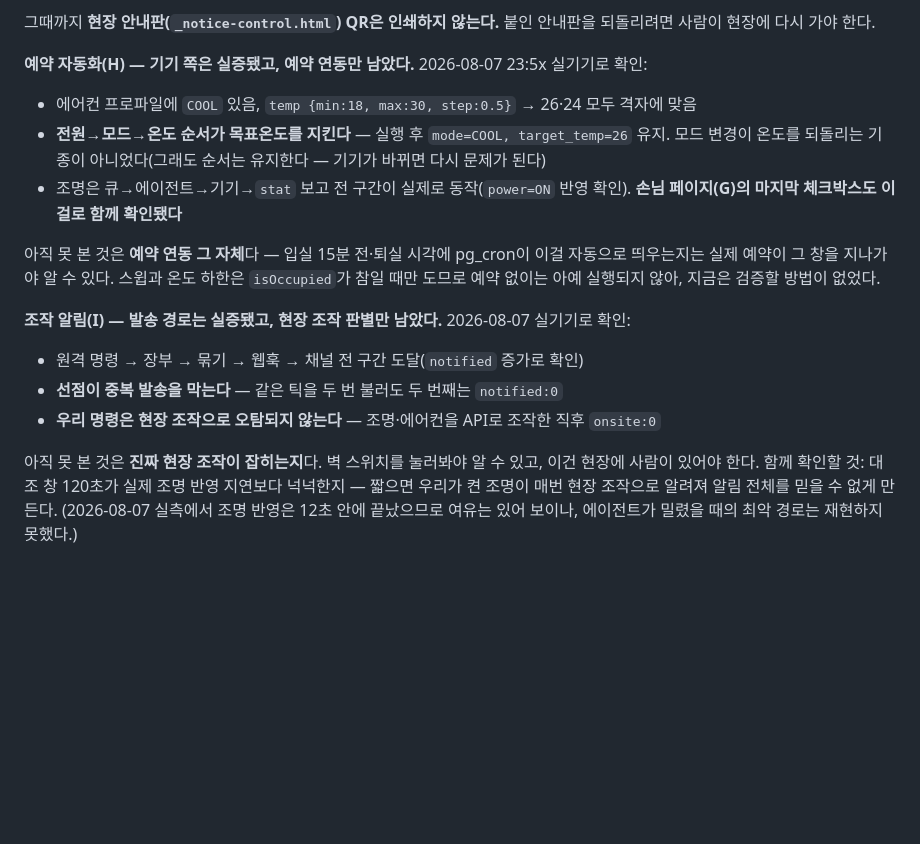
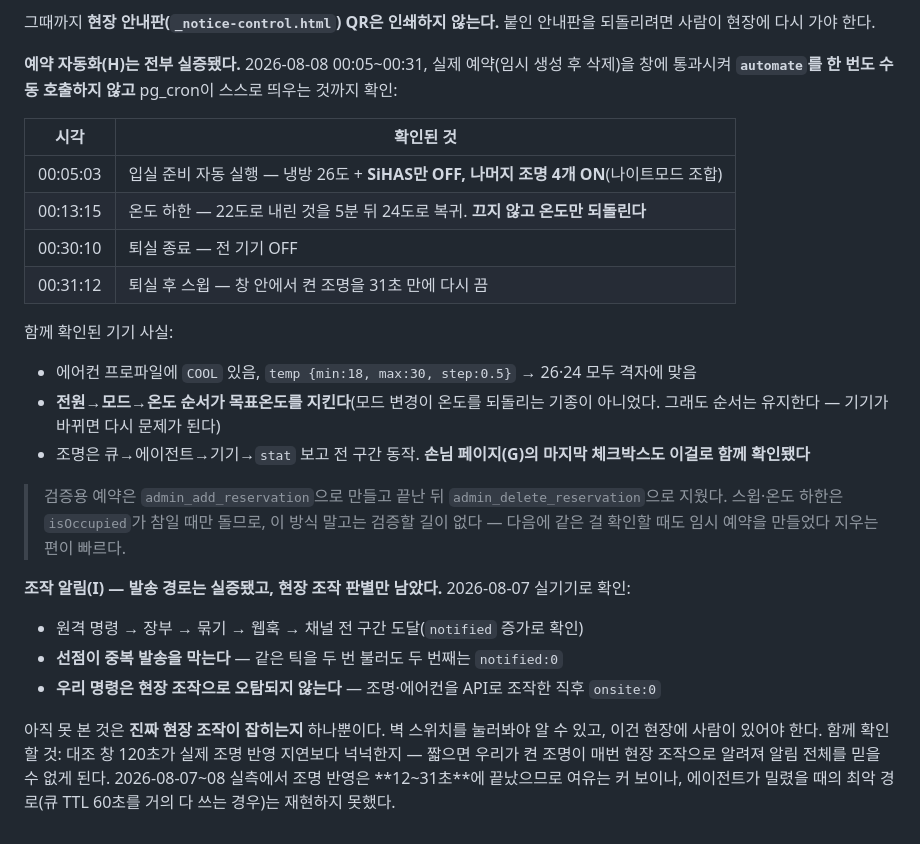
Before and after one commit to leejaeeun123/space-brand-system, a Markdown page: 06-applications/control-setup.md, the part around the change. GitHub-like rendering; blank space fills up the shorter version.

Commit message:
docs(control): 예약 자동화 전 구간 실증 기록 (#28)
2026-08-08 00:05~00:31, 임시 예약을 실제 창에 통과시켜 확인했다. automate를
한 번도 수동 호출하지 않았으므로 pg_cron이 스스로 띄운다는 것까지 함께 증명된다.

- 00:05:03 입실 준비 (냉방 26도 + SiHAS만 OFF 나이트모드 조합)
- 00:13:15 온도 하한 (22도 → 5분 뒤 24도, 끄지 않고 온도만)
- 00:30:10 퇴실 종료 (전 기기 OFF)
- 00:31:12 퇴실 후 스윕 (창 안에서 켠 조명을 31초 만에)

스윕과 온도 하한은 isOccupied가 참일 때만 돌아 임시 예약 없이는 검증할 길이
없다는 점도 적었다 — 다음 사람이 같은 벽에 부딪히지 않도록.

남은 미검증은 현장 조작(벽 스위치) 하나뿐이다.

Co-authored-by: Claude Opus 5 <noreply@anthropic.com>

```diff
--- a/06-applications/control-setup.md
+++ b/06-applications/control-setup.md
@@ -396,17 +396,27 @@ Tasmota로 프로토콜만 확인했다. 실기기 펌웨어·실제 mosquitto
 그때까지 **현장 안내판(`_notice-control.html`) QR은 인쇄하지 않는다.** 붙인 안내판을
 되돌리려면 사람이 현장에 다시 가야 한다.
 
-**예약 자동화(H) — 기기 쪽은 실증됐고, 예약 연동만 남았다.** 2026-08-07 23:5x 실기기로 확인:
+**예약 자동화(H)는 전부 실증됐다.** 2026-08-08 00:05~00:31, 실제 예약(임시 생성 후 삭제)을
+창에 통과시켜 **`automate`를 한 번도 수동 호출하지 않고** pg_cron이 스스로 띄우는 것까지 확인:
+
+| 시각 | 확인된 것 |
+|---|---|
+| 00:05:03 | 입실 준비 자동 실행 — 냉방 26도 + **SiHAS만 OFF, 나머지 조명 4개 ON**(나이트모드 조합) |
+| 00:13:15 | 온도 하한 — 22도로 내린 것을 5분 뒤 24도로 복귀. **끄지 않고 온도만 되돌린다** |
+| 00:30:10 | 퇴실 종료 — 전 기기 OFF |
+| 00:31:12 | 퇴실 후 스윕 — 창 안에서 켠 조명을 31초 만에 다시 끔 |
+
+함께 확인된 기기 사실:
 
 - 에어컨 프로파일에 `COOL` 있음, `temp {min:18, max:30, step:0.5}` → 26·24 모두 격자에 맞음
-- **전원→모드→온도 순서가 목표온도를 지킨다** — 실행 후 `mode=COOL, target_temp=26` 유지.
-  모드 변경이 온도를 되돌리는 기종이 아니었다(그래도 순서는 유지한다 — 기기가 바뀌면 다시 문제가 된다)
-- 조명은 큐→에이전트→기기→`stat` 보고 전 구간이 실제로 동작(`power=ON` 반영 확인).
-  **손님 페이지(G)의 마지막 체크박스도 이걸로 함께 확인됐다**
+- **전원→모드→온도 순서가 목표온도를 지킨다**(모드 변경이 온도를 되돌리는 기종이 아니었다.
+  그래도 순서는 유지한다 — 기기가 바뀌면 다시 문제가 된다)
+- 조명은 큐→에이전트→기기→`stat` 보고 전 구간 동작. **손님 페이지(G)의 마지막 체크박스도
+  이걸로 함께 확인됐다**
 
-아직 못 본 것은 **예약 연동 그 자체**다 — 입실 15분 전·퇴실 시각에 pg_cron이 이걸 자동으로
-띄우는지는 실제 예약이 그 창을 지나가야 알 수 있다. 스윕과 온도 하한은 `isOccupied`가 참일
-때만 도므로 예약 없이는 아예 실행되지 않아, 지금은 검증할 방법이 없었다.
+> 검증용 예약은 `admin_add_reservation`으로 만들고 끝난 뒤 `admin_delete_reservation`으로
+> 지웠다. 스윕·온도 하한은 `isOccupied`가 참일 때만 돌므로, 이 방식 말고는 검증할 길이 없다 —
+> 다음에 같은 걸 확인할 때도 임시 예약을 만들었다 지우는 편이 빠르다.
 
 **조작 알림(I) — 발송 경로는 실증됐고, 현장 조작 판별만 남았다.** 2026-08-07 실기기로 확인:
 
@@ -414,8 +424,8 @@ Tasmota로 프로토콜만 확인했다. 실기기 펌웨어·실제 mosquitto
 - **선점이 중복 발송을 막는다** — 같은 틱을 두 번 불러도 두 번째는 `notified:0`
 - **우리 명령은 현장 조작으로 오탐되지 않는다** — 조명·에어컨을 API로 조작한 직후 `onsite:0`
 
-아직 못 본 것은 **진짜 현장 조작이 잡히는지**다. 벽 스위치를 눌러봐야 알 수 있고, 이건 현장에
-사람이 있어야 한다. 함께 확인할 것: 대조 창 120초가 실제 조명 반영 지연보다 넉넉한지 —
-짧으면 우리가 켠 조명이 매번 현장 조작으로 알려져 알림 전체를 믿을 수 없게 만든다.
-(2026-08-07 실측에서 조명 반영은 12초 안에 끝났으므로 여유는 있어 보이나, 에이전트가 밀렸을
-때의 최악 경로는 재현하지 못했다.)
+아직 못 본 것은 **진짜 현장 조작이 잡히는지** 하나뿐이다. 벽 스위치를 눌러봐야 알 수 있고,
+이건 현장에 사람이 있어야 한다. 함께 확인할 것: 대조 창 120초가 실제 조명 반영 지연보다
+넉넉한지 — 짧으면 우리가 켠 조명이 매번 현장 조작으로 알려져 알림 전체를 믿을 수 없게 된다.
+2026-08-07~08 실측에서 조명 반영은 **12~31초**에 끝났으므로 여유는 커 보이나, 에이전트가
+밀렸을 때의 최악 경로(큐 TTL 60초를 거의 다 쓰는 경우)는 재현하지 못했다.
```
